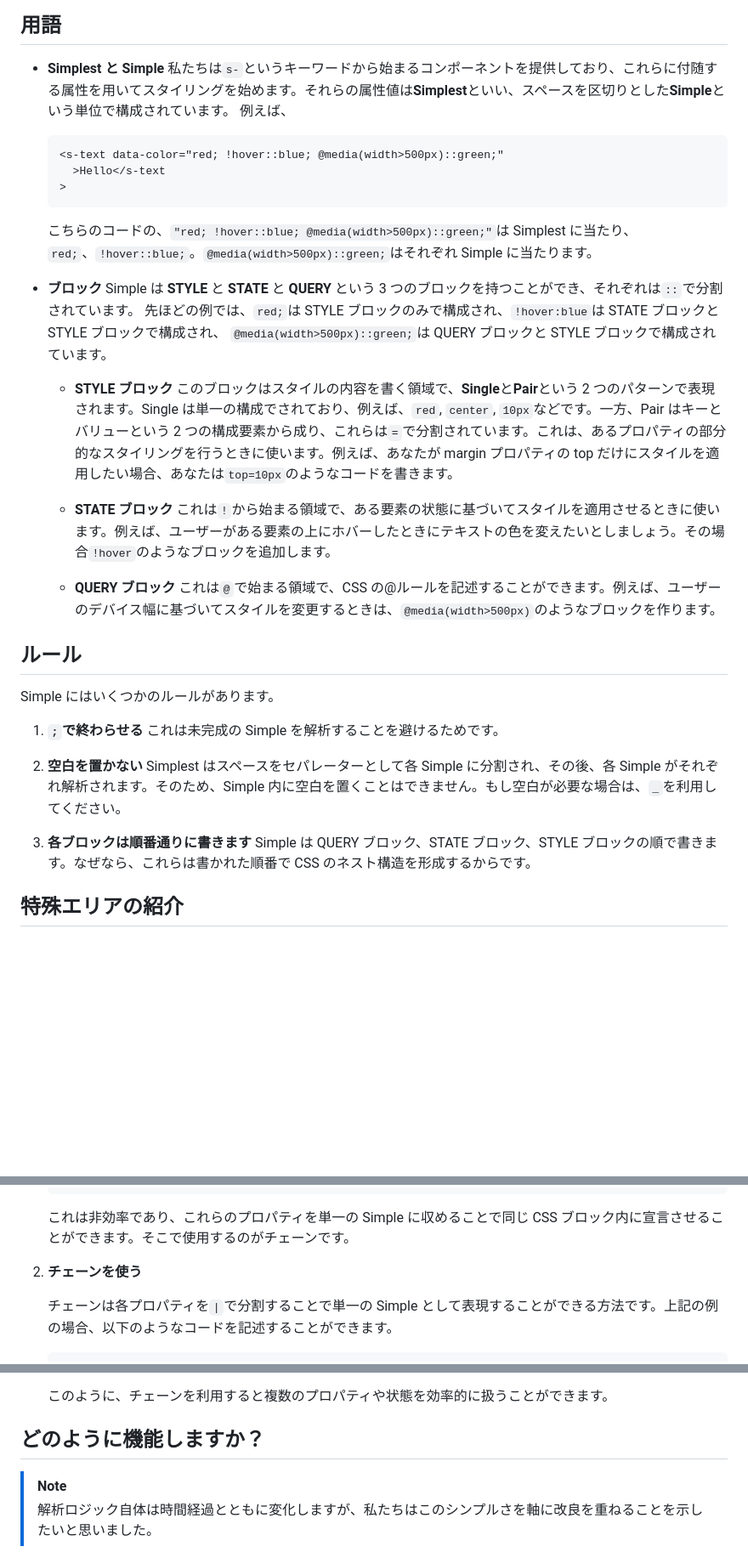
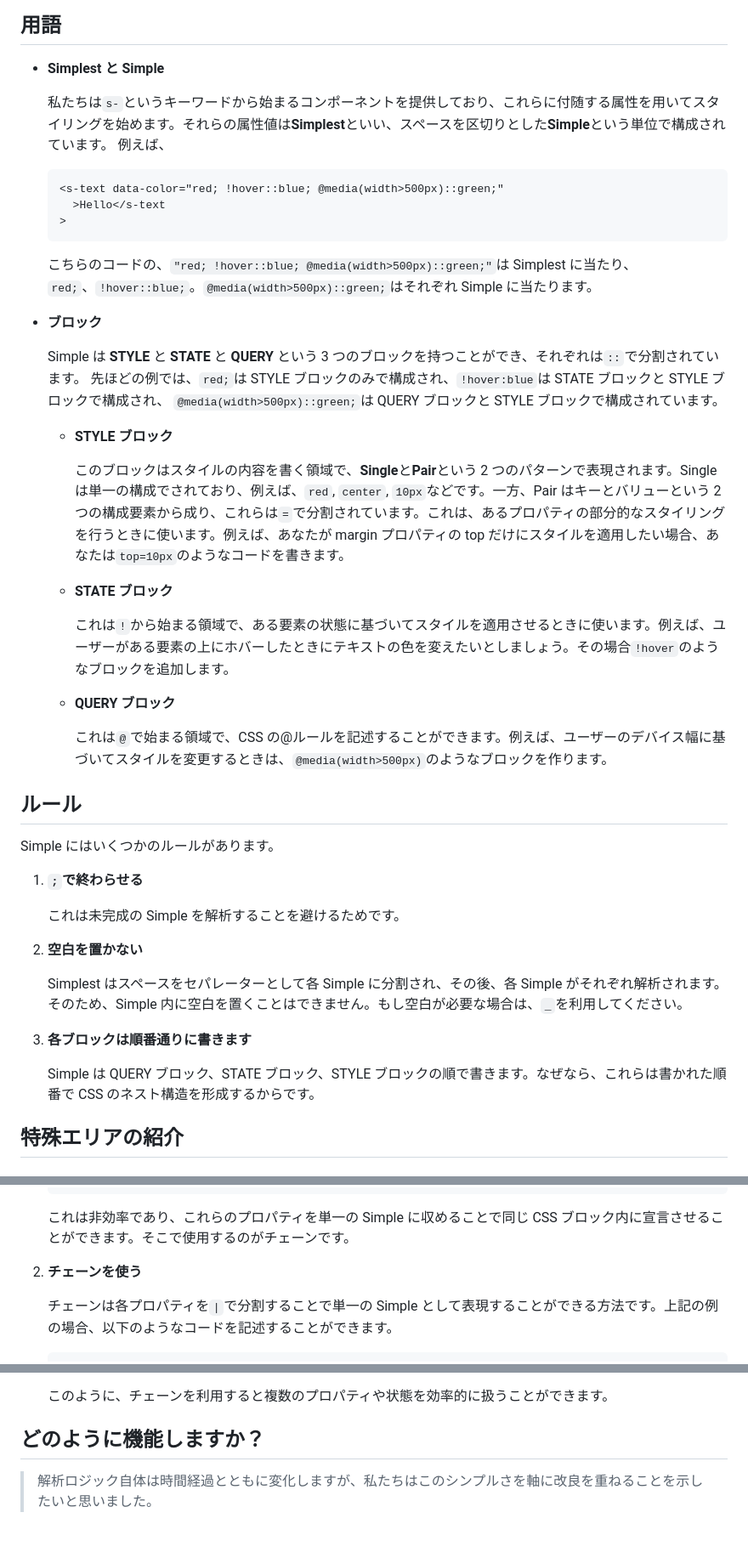
Before and after one commit to cat394/simplest, a Markdown page: README.md, 3 parts joined by grey strips. Shown: that part at 85% size. Rendered like a GitHub page; folded sections open; blank space fills up the shorter version.

```diff
--- a/README.md
+++ b/README.md
@@ -29,6 +29,7 @@ Simplest は [Lit](https://lit.dev) の属性コンバーターを利用して
 ## 用語
 
 - **Simplest と Simple**
+
   私たちは`s-`というキーワードから始まるコンポーネントを提供しており、これらに付随する属性を用いてスタイリングを始めます。それらの属性値は**Simplest**といい、スペースを区切りとした**Simple**という単位で構成されています。
   例えば、
 
@@ -41,16 +42,20 @@ Simplest は [Lit](https://lit.dev) の属性コンバーターを利用して
   こちらのコードの、`"red; !hover::blue; @media(width>500px)::green;"`は Simplest に当たり、`red;`、`!hover::blue;`。`@media(width>500px)::green;`はそれぞれ Simple に当たります。
 
 - **ブロック**
+
   Simple は **STYLE** と **STATE** と **QUERY** という 3 つのブロックを持つことができ、それぞれは`::`で分割されています。
   先ほどの例では、`red;`は STYLE ブロックのみで構成され、`!hover:blue`は STATE ブロックと STYLE ブロックで構成され、 `@media(width>500px)::green;`は QUERY ブロックと STYLE ブロックで構成されています。
 
   - **STYLE ブロック**
+
     このブロックはスタイルの内容を書く領域で、**Single**と**Pair**という 2 つのパターンで表現されます。Single は単一の構成でされており、例えば、`red`, `center`, `10px`などです。一方、Pair はキーとバリューという 2 つの構成要素から成り、これらは`=`で分割されています。これは、あるプロパティの部分的なスタイリングを行うときに使います。例えば、あなたが margin プロパティの top だけにスタイルを適用したい場合、あなたは`top=10px`のようなコードを書きます。
 
   - **STATE ブロック**
+
     これは`!`から始まる領域で、ある要素の状態に基づいてスタイルを適用させるときに使います。例えば、ユーザーがある要素の上にホバーしたときにテキストの色を変えたいとしましょう。その場合`!hover`のようなブロックを追加します。
 
   - **QUERY ブロック**
+
     これは`@`で始まる領域で、CSS の@ルールを記述することができます。例えば、ユーザーのデバイス幅に基づいてスタイルを変更するときは、`@media(width>500px)`のようなブロックを作ります。
 
 ## ルール
@@ -58,12 +63,15 @@ Simplest は [Lit](https://lit.dev) の属性コンバーターを利用して
 Simple にはいくつかのルールがあります。
 
 1. **`;`で終わらせる**
+
    これは未完成の Simple を解析することを避けるためです。
 
 2. **空白を置かない**
+
    Simplest はスペースをセパレーターとして各 Simple に分割され、その後、各 Simple がそれぞれ解析されます。そのため、Simple 内に空白を置くことはできません。もし空白が必要な場合は、`_`を利用してください。
 
-3. **各ブロックは順番通りに書きます**
+4. **各ブロックは順番通りに書きます**
+
    Simple は QUERY ブロック、STATE ブロック、STYLE ブロックの順で書きます。なぜなら、これらは書かれた順番で CSS のネスト構造を形成するからです。
 
 ## 特殊エリアの紹介
@@ -144,7 +153,7 @@ Simple には`Simpleエリア`という特別な領域を追加することが
 
    これは非効率であり、これらのプロパティを単一の Simple に収めることで同じ CSS ブロック内に宣言させることができます。そこで使用するのがチェーンです。
 
-2. **チェーンを使う**
+3. **チェーンを使う**
 
    チェーンは各プロパティを`|`で分割することで単一の Simple として表現することができる方法です。上記の例の場合、以下のようなコードを記述することができます。
 
@@ -200,7 +209,6 @@ Simple には`Simpleエリア`という特別な領域を追加することが
 
 ## どのように機能しますか？
 
-> [!Note]
 > 解析ロジック自体は時間経過とともに変化しますが、私たちはこのシンプルさを軸に改良を重ねることを示したいと思いました。
 
 Simplest はとても単純なロジックでスタイルを生成します。ウェブコンポーネントは外部からのデータを*プロパティ*といった形で受け取ることができます。そして、私たちが提供するコンポーネントはすべて Lit をベースに作成されており、Lit はプロパティに関する様々なオプションを用意しています。
```
Also changed, not shown: other parts of README.md (+15 -0 lines).
